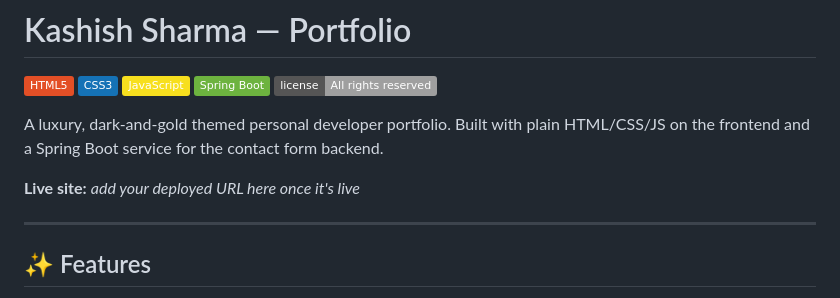
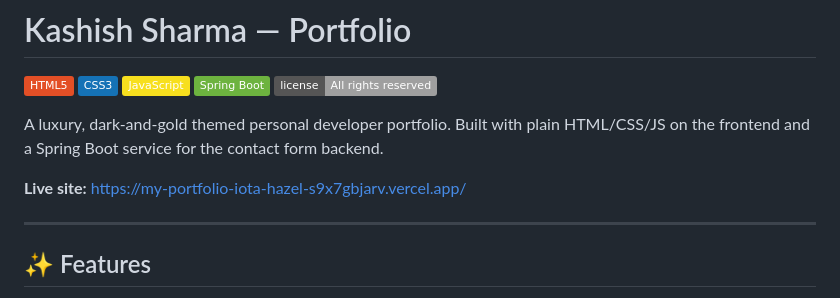
Before and after one commit to kashishhhh48004-cmyk/myPortfolio-, a Markdown page: README.md, the part around the change. Drawn GitHub-style; badges without logos.

Commit message:
Update live site URL in README

```diff
--- a/README.md
+++ b/README.md
@@ -10,7 +10,7 @@ A luxury, dark-and-gold themed personal developer portfolio. Built with
 plain HTML/CSS/JS on the frontend and a Spring Boot service for the
 contact form backend.
 
-**Live site:** _add your deployed URL here once it's live_
+**Live site:** https://my-portfolio-iota-hazel-s9x7gbjarv.vercel.app/
 
 <!-- Optional: add a screenshot once your images/content are final
 ![Portfolio screenshot](assets/images/screenshot.png)
```
